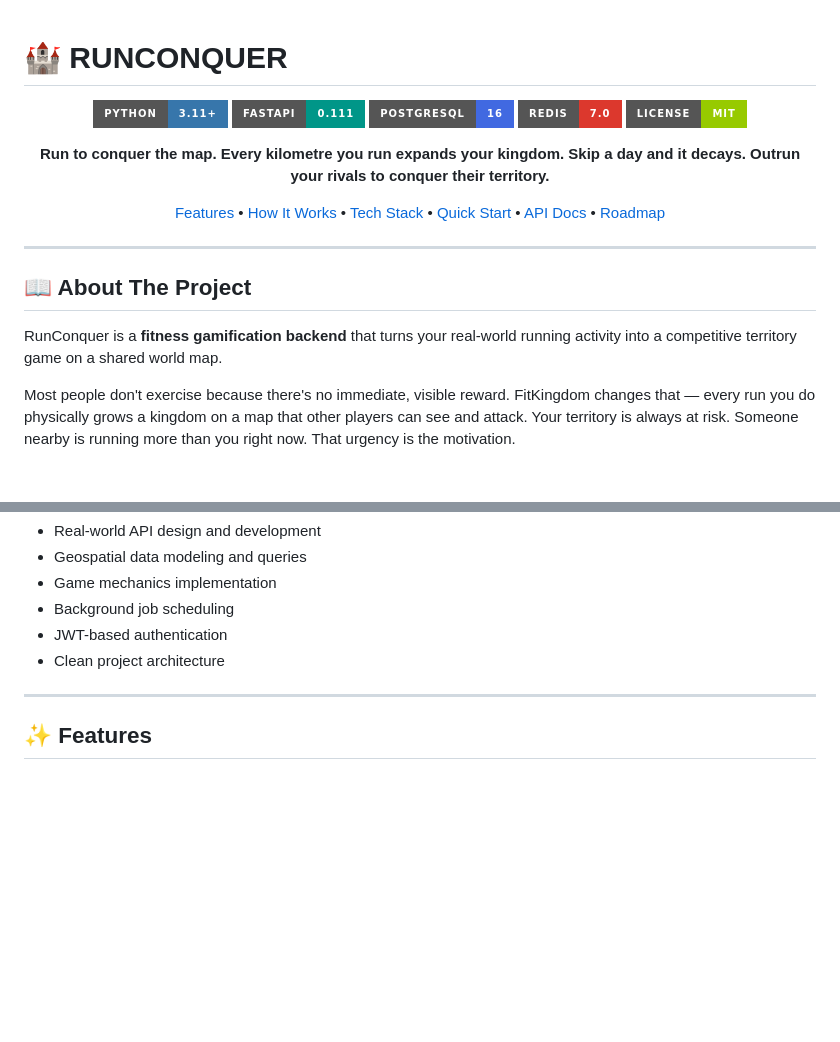
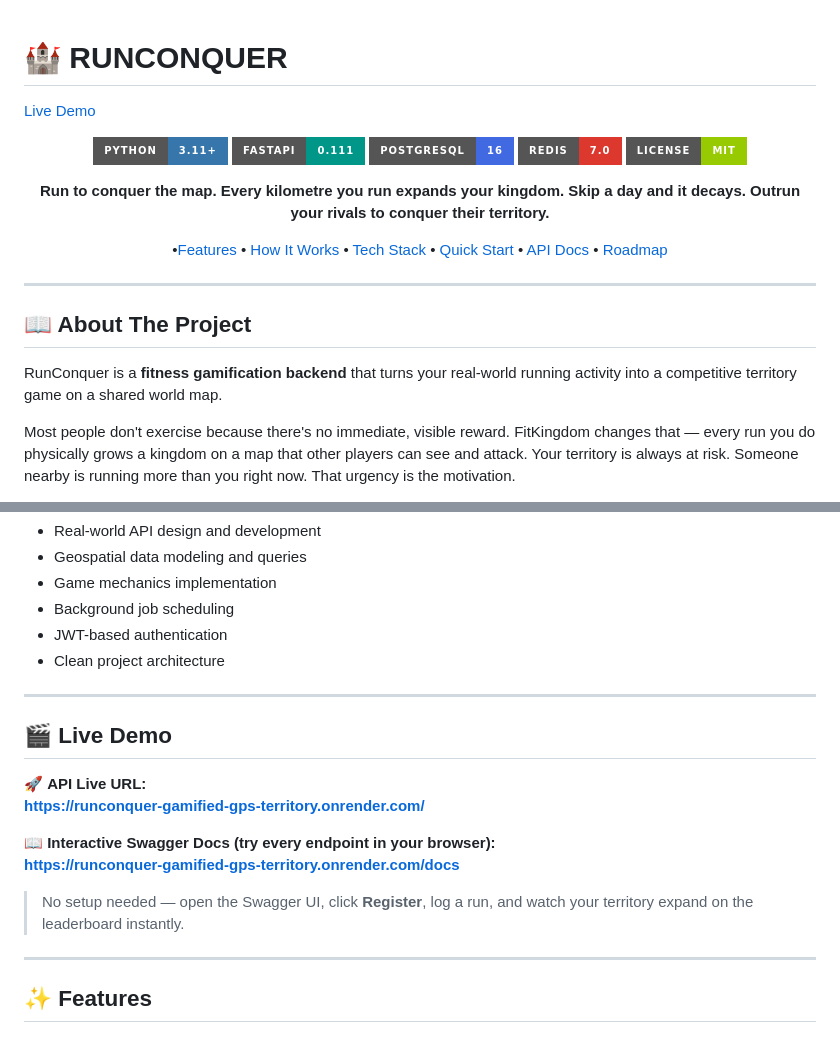
Before and after one commit to abhishekdhidhi75/RunConquer-Gamified--GPS-Territory-Running-App, a Markdown page: README.md, 2 parts joined by grey strips. Rendered like a GitHub page; badges without logos; blank space fills up the shorter version.

Commit message:
Add Live Demo section to README
Added live demo section with API URL and interactive Swagger docs.

```diff
--- a/README.md
+++ b/README.md
@@ -1,4 +1,5 @@
 # 🏰 RUNCONQUER
+[Live Demo](#-live-demo)
 <div align="center">
 
 ![Python](https://img.shields.io/badge/Python-3.11+-3776AB?style=for-the-badge&logo=python&logoColor=white)
@@ -10,7 +11,7 @@
 **Run to conquer the map. Every kilometre you run expands your kingdom.**
 **Skip a day and it decays. Outrun your rivals to conquer their territory.**
 
-[Features](#-features) • [How It Works](#-how-it-works) • [Tech Stack](#-tech-stack) • [Quick Start](#-quick-start) • [API Docs](#-api-reference) • [Roadmap](#-roadmap)
+ •[Features](#-features) • [How It Works](#-how-it-works) • [Tech Stack](#-tech-stack) • [Quick Start](#-quick-start) • [API Docs](#-api-reference) • [Roadmap](#-roadmap)
 
 </div>
 
@@ -18,7 +19,7 @@
 
 ## 📖 About The Project
 
-RunConquer is a **fitness gamification backend** that turns your real-world running activity into a competitive territory game on a shared world map.
+ RunConquer is a **fitness gamification backend** that turns your real-world running activity into a competitive territory game on a shared world map.
 
 Most people don't exercise because there's no immediate, visible reward. FitKingdom changes that — every run you do physically grows a kingdom on a map that other players can see and attack. Your territory is always at risk. Someone nearby is running more than you right now. That urgency is the motivation.
 
@@ -31,6 +32,18 @@ This project was built as a college placement portfolio piece to demonstrate:
 - Background job scheduling
 - JWT-based authentication
 - Clean project architecture
+
+---
+
+## 🎬 Live Demo
+
+🚀 **API Live URL:**
+**https://runconquer-gamified-gps-territory.onrender.com/**
+
+📖 **Interactive Swagger Docs (try every endpoint in your browser):**
+**https://runconquer-gamified-gps-territory.onrender.com/docs**
+
+> No setup needed — open the Swagger UI, click **Register**, log a run, and watch your territory expand on the leaderboard instantly.
 
 ---
 
```
